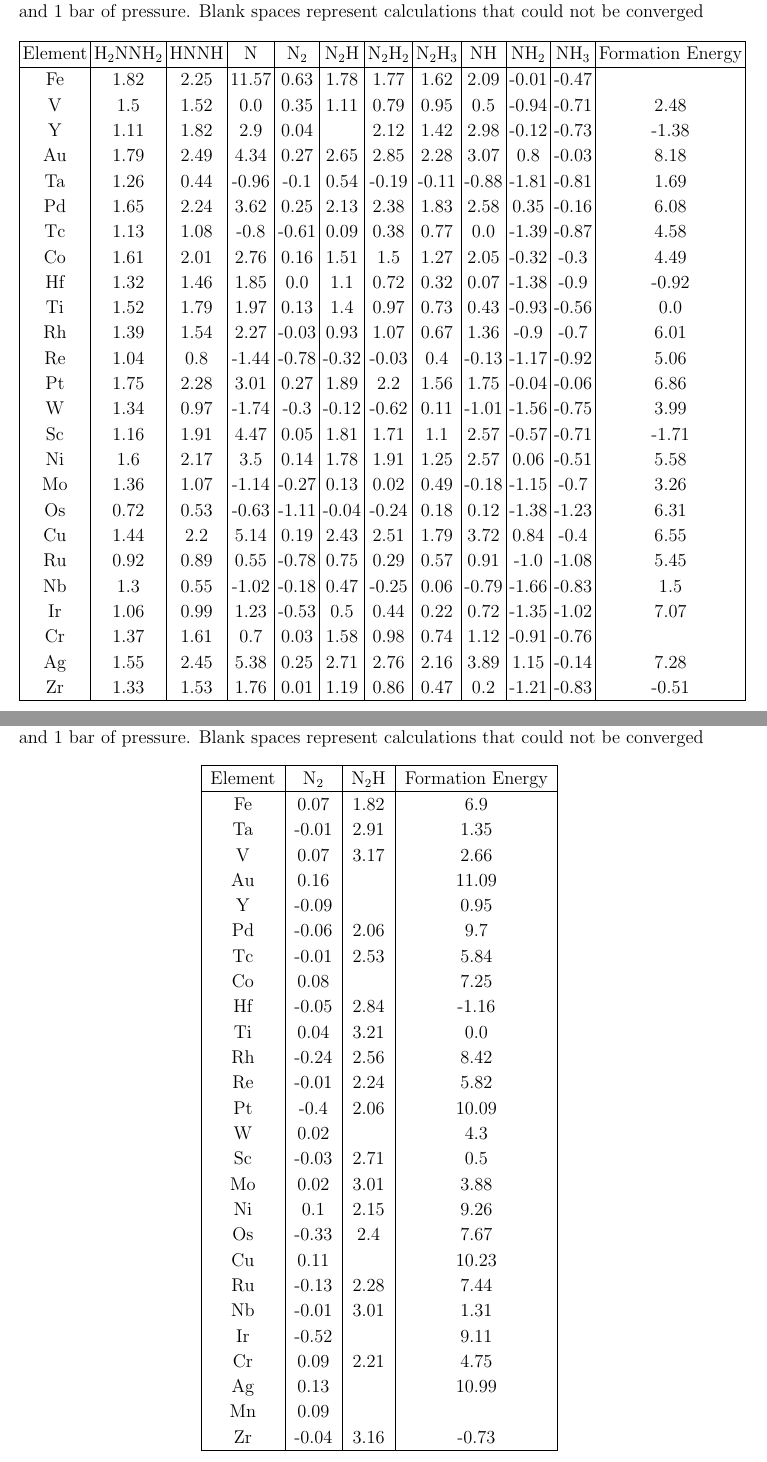
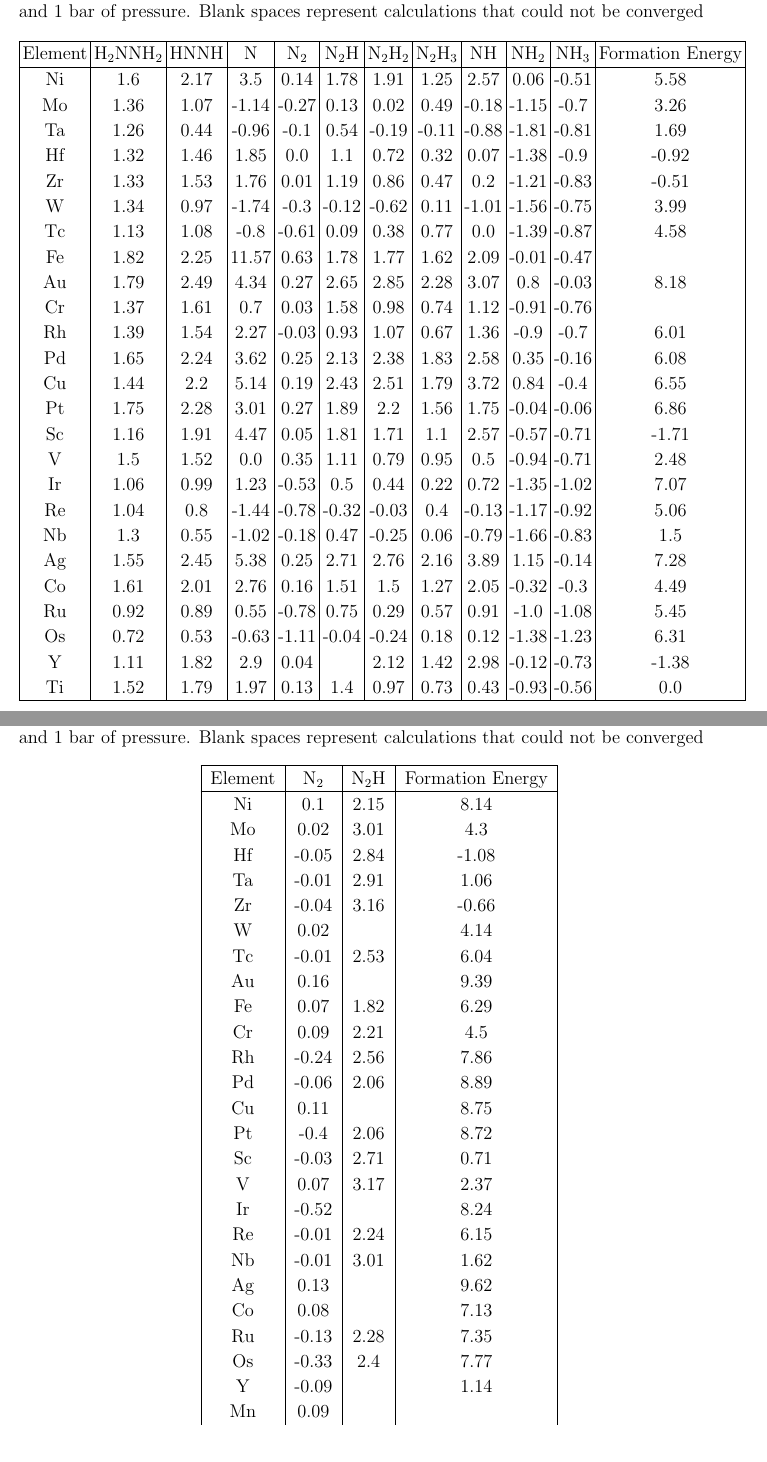
Before and after one commit to medford-group/Computational-Study-of-Transition-Metal-Substitutions, a LaTeX paper (SI.tex): two parts of pages 2 and 3 of 40, joined at a grey line, cut so that both start at the same text, the shorter picture padded with empty space. Compiled offline with pdfLaTeX.

Commit message:
added new fe values

```diff
--- a/SI.tex
+++ b/SI.tex
@@ -42,31 +42,31 @@ $\dagger$ These authors contributed equally to this work. \\
 Element & H$_2$NNH$_2$ & HNNH & N & N$_2$ & N$_2$H & N$_2$H$_2$ & N$_2$H$_3$ & NH & NH$_2$ & NH$_3$ & Formation Energy\\
 \hline
 
-Fe & 1.82 & 2.25 & 11.57 & 0.63 & 1.78 & 1.77 & 1.62 & 2.09 & -0.01 & -0.47 &  \\
-V & 1.5 & 1.52 & 0.0 & 0.35 & 1.11 & 0.79 & 0.95 & 0.5 & -0.94 & -0.71 & 2.48 \\
-Y & 1.11 & 1.82 & 2.9 & 0.04 &  & 2.12 & 1.42 & 2.98 & -0.12 & -0.73 & -1.38 \\
-Au & 1.79 & 2.49 & 4.34 & 0.27 & 2.65 & 2.85 & 2.28 & 3.07 & 0.8 & -0.03 & 8.18 \\
-Ta & 1.26 & 0.44 & -0.96 & -0.1 & 0.54 & -0.19 & -0.11 & -0.88 & -1.81 & -0.81 & 1.69 \\
-Pd & 1.65 & 2.24 & 3.62 & 0.25 & 2.13 & 2.38 & 1.83 & 2.58 & 0.35 & -0.16 & 6.08 \\
-Tc & 1.13 & 1.08 & -0.8 & -0.61 & 0.09 & 0.38 & 0.77 & 0.0 & -1.39 & -0.87 & 4.58 \\
-Co & 1.61 & 2.01 & 2.76 & 0.16 & 1.51 & 1.5 & 1.27 & 2.05 & -0.32 & -0.3 & 4.49 \\
-Hf & 1.32 & 1.46 & 1.85 & 0.0 & 1.1 & 0.72 & 0.32 & 0.07 & -1.38 & -0.9 & -0.92 \\
-Ti & 1.52 & 1.79 & 1.97 & 0.13 & 1.4 & 0.97 & 0.73 & 0.43 & -0.93 & -0.56 & 0.0 \\
-Rh & 1.39 & 1.54 & 2.27 & -0.03 & 0.93 & 1.07 & 0.67 & 1.36 & -0.9 & -0.7 & 6.01 \\
-Re & 1.04 & 0.8 & -1.44 & -0.78 & -0.32 & -0.03 & 0.4 & -0.13 & -1.17 & -0.92 & 5.06 \\
-Pt & 1.75 & 2.28 & 3.01 & 0.27 & 1.89 & 2.2 & 1.56 & 1.75 & -0.04 & -0.06 & 6.86 \\
-W & 1.34 & 0.97 & -1.74 & -0.3 & -0.12 & -0.62 & 0.11 & -1.01 & -1.56 & -0.75 & 3.99 \\
-Sc & 1.16 & 1.91 & 4.47 & 0.05 & 1.81 & 1.71 & 1.1 & 2.57 & -0.57 & -0.71 & -1.71 \\
 Ni & 1.6 & 2.17 & 3.5 & 0.14 & 1.78 & 1.91 & 1.25 & 2.57 & 0.06 & -0.51 & 5.58 \\
 Mo & 1.36 & 1.07 & -1.14 & -0.27 & 0.13 & 0.02 & 0.49 & -0.18 & -1.15 & -0.7 & 3.26 \\
+Ta & 1.26 & 0.44 & -0.96 & -0.1 & 0.54 & -0.19 & -0.11 & -0.88 & -1.81 & -0.81 & 1.69 \\
+Hf & 1.32 & 1.46 & 1.85 & 0.0 & 1.1 & 0.72 & 0.32 & 0.07 & -1.38 & -0.9 & -0.92 \\
+Zr & 1.33 & 1.53 & 1.76 & 0.01 & 1.19 & 0.86 & 0.47 & 0.2 & -1.21 & -0.83 & -0.51 \\
+W & 1.34 & 0.97 & -1.74 & -0.3 & -0.12 & -0.62 & 0.11 & -1.01 & -1.56 & -0.75 & 3.99 \\
+Tc & 1.13 & 1.08 & -0.8 & -0.61 & 0.09 & 0.38 & 0.77 & 0.0 & -1.39 & -0.87 & 4.58 \\
+Fe & 1.82 & 2.25 & 11.57 & 0.63 & 1.78 & 1.77 & 1.62 & 2.09 & -0.01 & -0.47 &  \\
+Au & 1.79 & 2.49 & 4.34 & 0.27 & 2.65 & 2.85 & 2.28 & 3.07 & 0.8 & -0.03 & 8.18 \\
+Cr & 1.37 & 1.61 & 0.7 & 0.03 & 1.58 & 0.98 & 0.74 & 1.12 & -0.91 & -0.76 &  \\
+Rh & 1.39 & 1.54 & 2.27 & -0.03 & 0.93 & 1.07 & 0.67 & 1.36 & -0.9 & -0.7 & 6.01 \\
+Pd & 1.65 & 2.24 & 3.62 & 0.25 & 2.13 & 2.38 & 1.83 & 2.58 & 0.35 & -0.16 & 6.08 \\
+Cu & 1.44 & 2.2 & 5.14 & 0.19 & 2.43 & 2.51 & 1.79 & 3.72 & 0.84 & -0.4 & 6.55 \\
+Pt & 1.75 & 2.28 & 3.01 & 0.27 & 1.89 & 2.2 & 1.56 & 1.75 & -0.04 & -0.06 & 6.86 \\
+Sc & 1.16 & 1.91 & 4.47 & 0.05 & 1.81 & 1.71 & 1.1 & 2.57 & -0.57 & -0.71 & -1.71 \\
+V & 1.5 & 1.52 & 0.0 & 0.35 & 1.11 & 0.79 & 0.95 & 0.5 & -0.94 & -0.71 & 2.48 \\
+Ir & 1.06 & 0.99 & 1.23 & -0.53 & 0.5 & 0.44 & 0.22 & 0.72 & -1.35 & -1.02 & 7.07 \\
+Re & 1.04 & 0.8 & -1.44 & -0.78 & -0.32 & -0.03 & 0.4 & -0.13 & -1.17 & -0.92 & 5.06 \\
+Nb & 1.3 & 0.55 & -1.02 & -0.18 & 0.47 & -0.25 & 0.06 & -0.79 & -1.66 & -0.83 & 1.5 \\
+Ag & 1.55 & 2.45 & 5.38 & 0.25 & 2.71 & 2.76 & 2.16 & 3.89 & 1.15 & -0.14 & 7.28 \\
+Co & 1.61 & 2.01 & 2.76 & 0.16 & 1.51 & 1.5 & 1.27 & 2.05 & -0.32 & -0.3 & 4.49 \\
+Ru & 0.92 & 0.89 & 0.55 & -0.78 & 0.75 & 0.29 & 0.57 & 0.91 & -1.0 & -1.08 & 5.45 \\
 Os & 0.72 & 0.53 & -0.63 & -1.11 & -0.04 & -0.24 & 0.18 & 0.12 & -1.38 & -1.23 & 6.31 \\
-Cu & 1.44 & 2.2 & 5.14 & 0.19 & 2.43 & 2.51 & 1.79 & 3.72 & 0.84 & -0.4 & 6.55 \\
-Ru & 0.92 & 0.89 & 0.55 & -0.78 & 0.75 & 0.29 & 0.57 & 0.91 & -1.0 & -1.08 & 5.45 \\
-Nb & 1.3 & 0.55 & -1.02 & -0.18 & 0.47 & -0.25 & 0.06 & -0.79 & -1.66 & -0.83 & 1.5 \\
-Ir & 1.06 & 0.99 & 1.23 & -0.53 & 0.5 & 0.44 & 0.22 & 0.72 & -1.35 & -1.02 & 7.07 \\
-Cr & 1.37 & 1.61 & 0.7 & 0.03 & 1.58 & 0.98 & 0.74 & 1.12 & -0.91 & -0.76 &  \\
-Ag & 1.55 & 2.45 & 5.38 & 0.25 & 2.71 & 2.76 & 2.16 & 3.89 & 1.15 & -0.14 & 7.28 \\
-Zr & 1.33 & 1.53 & 1.76 & 0.01 & 1.19 & 0.86 & 0.47 & 0.2 & -1.21 & -0.83 & -0.51 \\
+Y & 1.11 & 1.82 & 2.9 & 0.04 &  & 2.12 & 1.42 & 2.98 & -0.12 & -0.73 & -1.38 \\
+Ti & 1.52 & 1.79 & 1.97 & 0.13 & 1.4 & 0.97 & 0.73 & 0.43 & -0.93 & -0.56 & 0.0 \\
 \hline
 \end{tabular}
 \end{center}
@@ -80,32 +80,32 @@ Zr & 1.33 & 1.53 & 1.76 & 0.01 & 1.19 & 0.86 & 0.47 & 0.2 & -1.21 & -0.83 & -0.5
 \hline
 Element & N$_2$ & N$_2$H & Formation Energy \\
 \hline
-Fe & 0.07 & 1.82 & 6.9 \\
-Ta & -0.01 & 2.91 & 1.35 \\
-V & 0.07 & 3.17 & 2.66 \\
-Au & 0.16 &  & 11.09 \\
-Y & -0.09 &  & 0.95 \\
-Pd & -0.06 & 2.06 & 9.7 \\
-Tc & -0.01 & 2.53 & 5.84 \\
-Co & 0.08 &  & 7.25 \\
-Hf & -0.05 & 2.84 & -1.16 \\
-Ti & 0.04 & 3.21 & 0.0 \\
-Rh & -0.24 & 2.56 & 8.42 \\
-Re & -0.01 & 2.24 & 5.82 \\
-Pt & -0.4 & 2.06 & 10.09 \\
-W & 0.02 &  & 4.3 \\
-Sc & -0.03 & 2.71 & 0.5 \\
-Mo & 0.02 & 3.01 & 3.88 \\
-Ni & 0.1 & 2.15 & 9.26 \\
-Os & -0.33 & 2.4 & 7.67 \\
-Cu & 0.11 &  & 10.23 \\
-Ru & -0.13 & 2.28 & 7.44 \\
-Nb & -0.01 & 3.01 & 1.31 \\
-Ir & -0.52 &  & 9.11 \\
-Cr & 0.09 & 2.21 & 4.75 \\
-Ag & 0.13 &  & 10.99 \\
+Ni & 0.1 & 2.15 & 8.14 \\
+Mo & 0.02 & 3.01 & 4.3 \\
+Hf & -0.05 & 2.84 & -1.08 \\
+Ta & -0.01 & 2.91 & 1.06 \\
+Zr & -0.04 & 3.16 & -0.66 \\
+W & 0.02 &  & 4.14 \\
+Tc & -0.01 & 2.53 & 6.04 \\
+Au & 0.16 &  & 9.39 \\
+Fe & 0.07 & 1.82 & 6.29 \\
+Cr & 0.09 & 2.21 & 4.5 \\
+Rh & -0.24 & 2.56 & 7.86 \\
+Pd & -0.06 & 2.06 & 8.89 \\
+Cu & 0.11 &  & 8.75 \\
+Pt & -0.4 & 2.06 & 8.72 \\
+Sc & -0.03 & 2.71 & 0.71 \\
+V & 0.07 & 3.17 & 2.37 \\
+Ir & -0.52 &  & 8.24 \\
+Re & -0.01 & 2.24 & 6.15 \\
+Nb & -0.01 & 3.01 & 1.62 \\
+Ag & 0.13 &  & 9.62 \\
+Co & 0.08 &  & 7.13 \\
+Ru & -0.13 & 2.28 & 7.35 \\
+Os & -0.33 & 2.4 & 7.77 \\
+Y & -0.09 &  & 1.14 \\
 Mn & 0.09 &  &  \\
-Zr & -0.04 & 3.16 & -0.73 \\
+Ti & 0.04 & 3.21 & -0.0 \\
 \hline
 \end{tabular}
 \end{center}
```
Also changed, not shown: Images/adsorption_rows.pdf, Images/d_band_vs_formation.pdf, Images/electronegativity_vs_formation.pdf, Images/species_cohesive.pdf, 1 other file.
